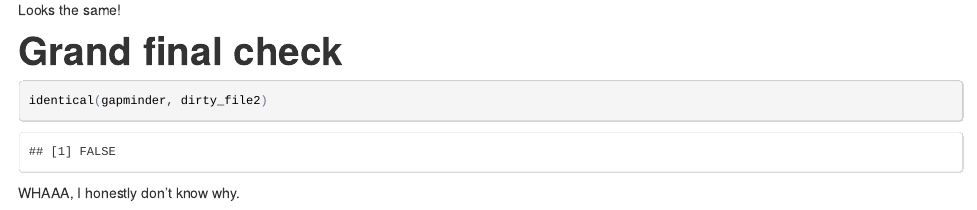
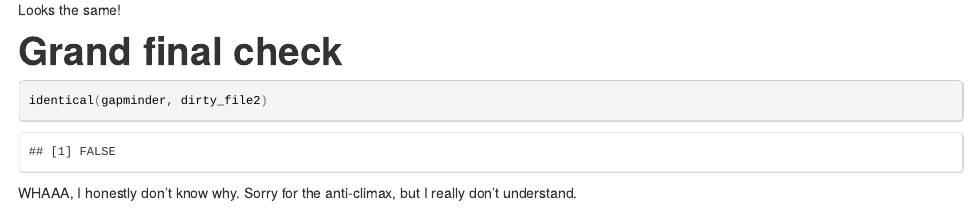
Before and after one commit to santina/STAT-545, an R Markdown document (HW8/HW8_data_cleaning.Rmd): the page in a window 1100 px wide, from 9370 px down before the commit and from 10170 px down after it, so that both start at the same text. The pictures show the output file HW8/HW8_data_cleaning.html that the author committed with the source, opened offline.

Commit message:
anticlimax of my assignment

````diff
--- a/HW8/HW8_data_cleaning.Rmd
+++ b/HW8/HW8_data_cleaning.Rmd
@@ -254,4 +254,4 @@ Looks the same!
 identical(gapminder, dirty_file2)
 ```
 
-WHAAA, I honestly don't know why.
+WHAAA, I honestly don't know why. Sorry for the anti-climax, but I really don't understand.
````
Also changed, not shown: HW8/HW8_data_cleaning.html, HW8/HW8_data_cleaning.md.
